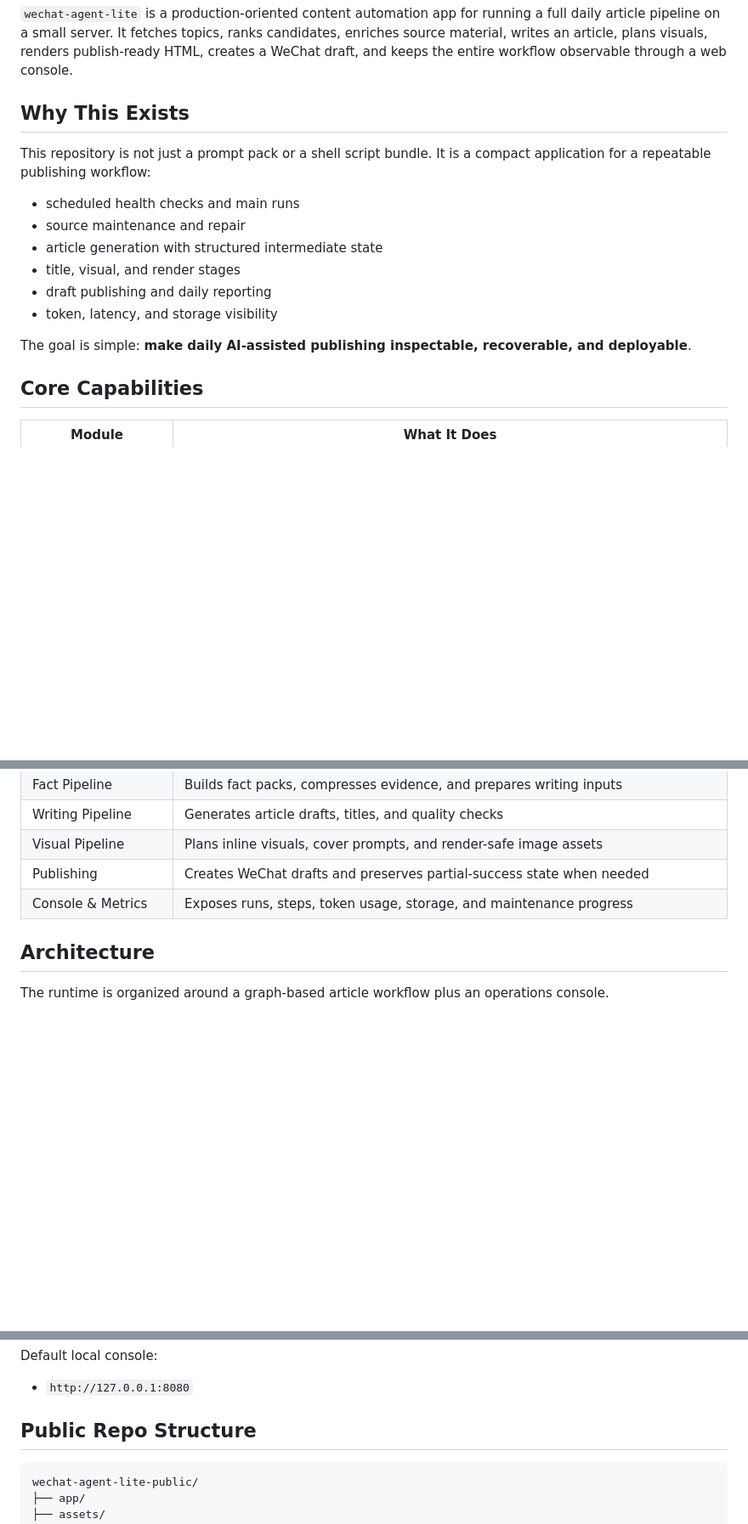
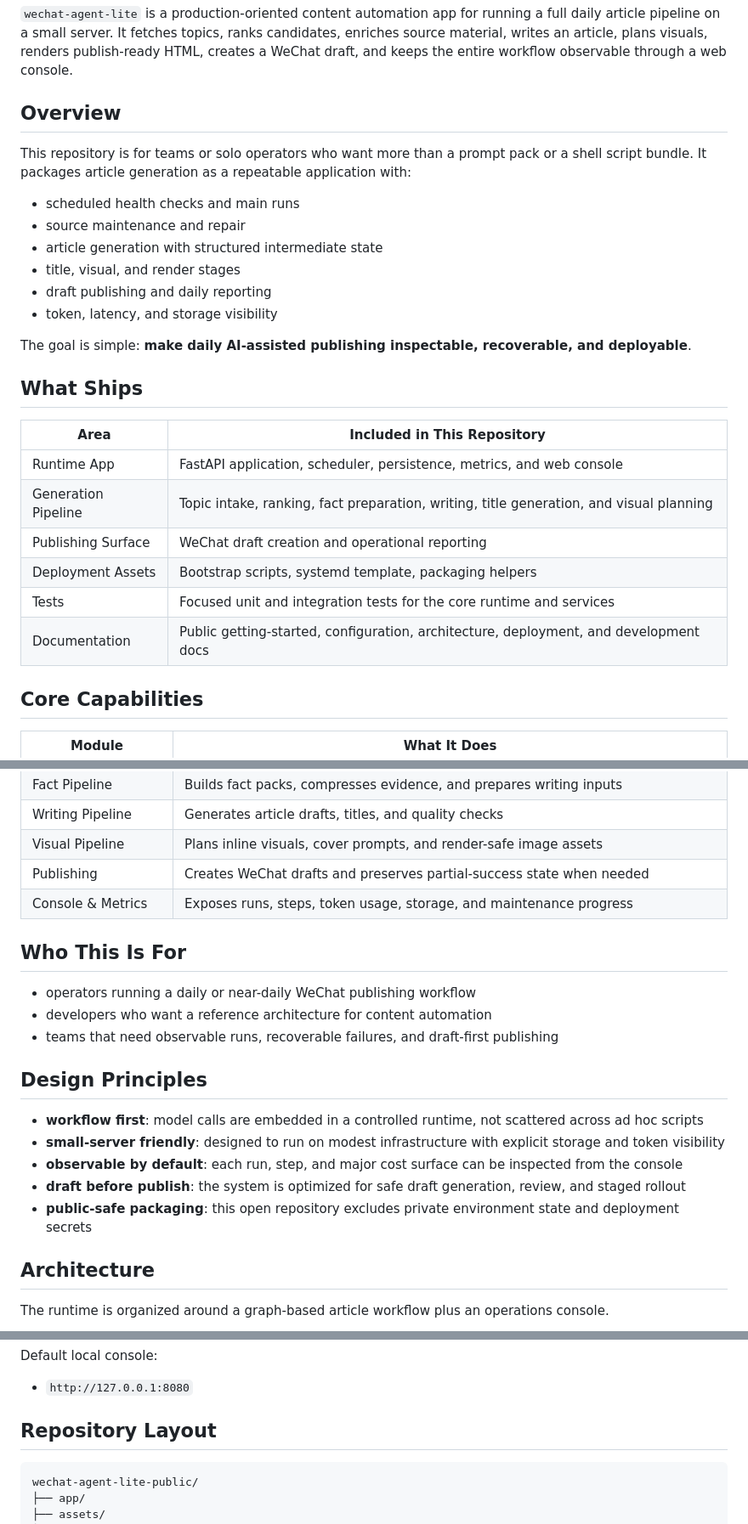
Before and after one commit to Frank-zhang-98/wechat-agent-lite-public, a Markdown page: README.md, 3 parts joined by grey strips. Shown at 85% size. GitHub-like rendering; blank space fills up the shorter version.

Commit message:
docs: refine public English README structure

````diff
--- a/README.md
+++ b/README.md
@@ -14,9 +14,9 @@
 
 `wechat-agent-lite` is a production-oriented content automation app for running a full daily article pipeline on a small server. It fetches topics, ranks candidates, enriches source material, writes an article, plans visuals, renders publish-ready HTML, creates a WeChat draft, and keeps the entire workflow observable through a web console.
 
-## Why This Exists
+## Overview
 
-This repository is not just a prompt pack or a shell script bundle. It is a compact application for a repeatable publishing workflow:
+This repository is for teams or solo operators who want more than a prompt pack or a shell script bundle. It packages article generation as a repeatable application with:
 
 - scheduled health checks and main runs
 - source maintenance and repair
@@ -26,6 +26,17 @@ This repository is not just a prompt pack or a shell script bundle. It is a comp
 - token, latency, and storage visibility
 
 The goal is simple: **make daily AI-assisted publishing inspectable, recoverable, and deployable**.
+
+## What Ships
+
+| Area | Included in This Repository |
+| --- | --- |
+| Runtime App | FastAPI application, scheduler, persistence, metrics, and web console |
+| Generation Pipeline | Topic intake, ranking, fact preparation, writing, title generation, and visual planning |
+| Publishing Surface | WeChat draft creation and operational reporting |
+| Deployment Assets | Bootstrap scripts, systemd template, packaging helpers |
+| Tests | Focused unit and integration tests for the core runtime and services |
+| Documentation | Public getting-started, configuration, architecture, deployment, and development docs |
 
 ## Core Capabilities
 
@@ -39,6 +50,20 @@ The goal is simple: **make daily AI-assisted publishing inspectable, recoverable
 | Visual Pipeline | Plans inline visuals, cover prompts, and render-safe image assets |
 | Publishing | Creates WeChat drafts and preserves partial-success state when needed |
 | Console & Metrics | Exposes runs, steps, token usage, storage, and maintenance progress |
+
+## Who This Is For
+
+- operators running a daily or near-daily WeChat publishing workflow
+- developers who want a reference architecture for content automation
+- teams that need observable runs, recoverable failures, and draft-first publishing
+
+## Design Principles
+
+- **workflow first**: model calls are embedded in a controlled runtime, not scattered across ad hoc scripts
+- **small-server friendly**: designed to run on modest infrastructure with explicit storage and token visibility
+- **observable by default**: each run, step, and major cost surface can be inspected from the console
+- **draft before publish**: the system is optimized for safe draft generation, review, and staged rollout
+- **public-safe packaging**: this open repository excludes private environment state and deployment secrets
 
 ## Architecture
 
@@ -117,7 +142,7 @@ Default local console:
 
 - `http://127.0.0.1:8080`
 
-## Public Repo Structure
+## Repository Layout
 
 ```text
 wechat-agent-lite-public/
````
Also changed, not shown: other parts of README.md (+6 -6 lines).
